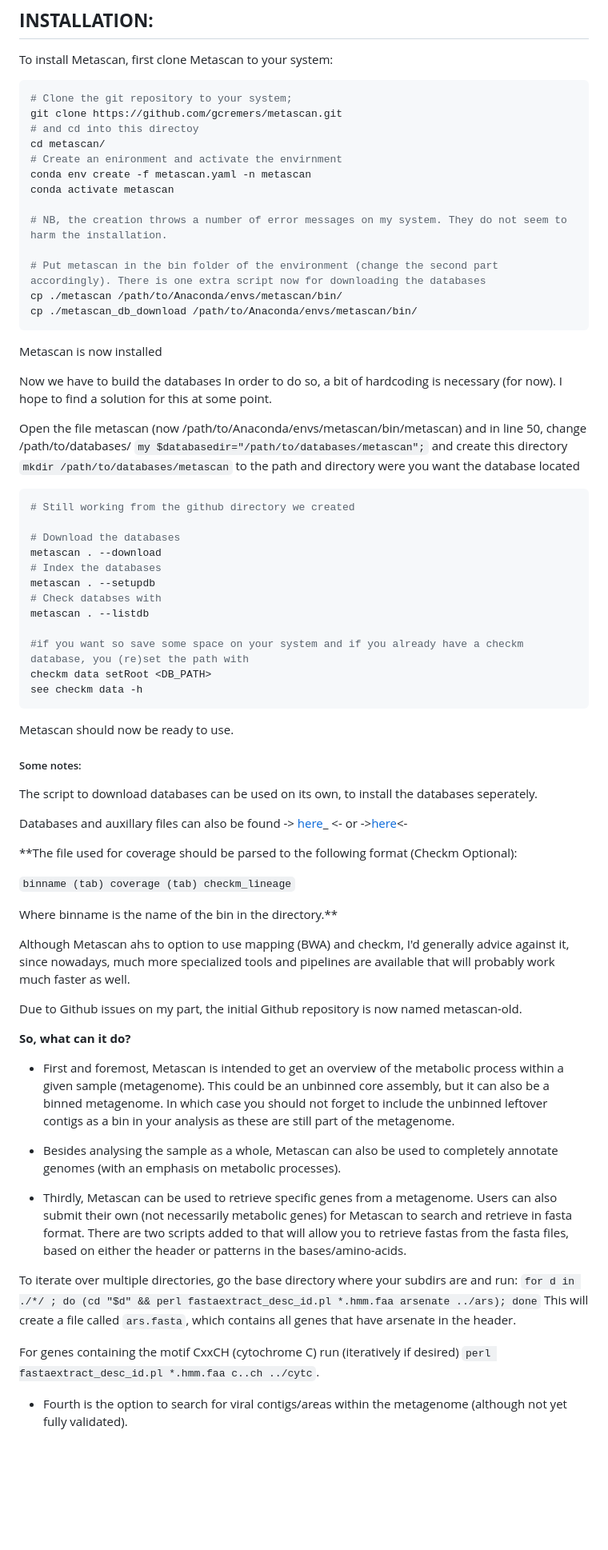
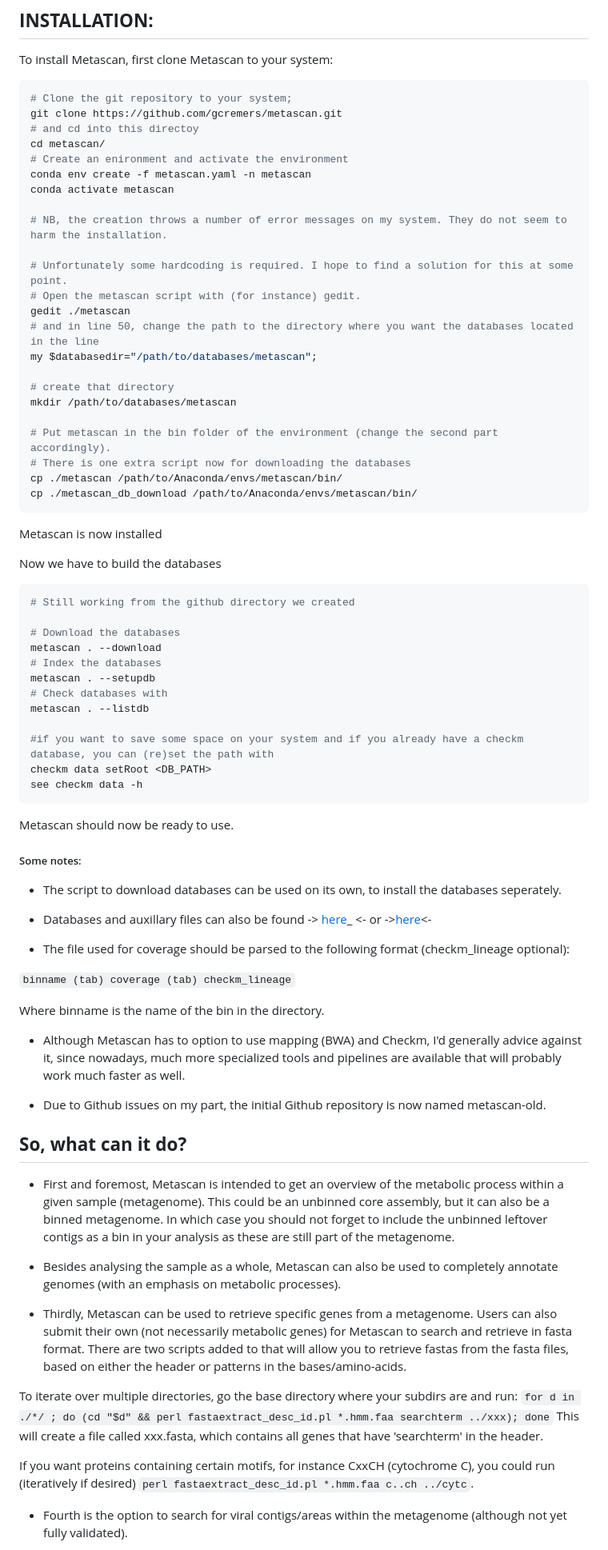
Before and after one commit to gcremers/metascan, a Markdown page: README.md, the part around the change printed below. Shown: that part at 80% size. GitHub-like rendering; blank space fills up the shorter version.

````diff
--- a/README.md
+++ b/README.md
@@ -27,13 +27,23 @@ To install Metascan, first clone Metascan to your system:
 git clone https://github.com/gcremers/metascan.git
 # and cd into this directoy
 cd metascan/
-# Create an enironment and activate the envirnment
+# Create an enironment and activate the environment
 conda env create -f metascan.yaml -n metascan
 conda activate metascan
 
 # NB, the creation throws a number of error messages on my system. They do not seem to harm the installation.
 
-# Put metascan in the bin folder of the environment (change the second part accordingly). There is one extra script now for downloading the databases
+# Unfortunately some hardcoding is required. I hope to find a solution for this at some point.
+# Open the metascan script with (for instance) gedit.
+gedit ./metascan
+# and in line 50, change the path to the directory where you want the databases located in the line
+my $databasedir="/path/to/databases/metascan";
+
+# create that directory
+mkdir /path/to/databases/metascan
+
+# Put metascan in the bin folder of the environment (change the second part accordingly).
+# There is one extra script now for downloading the databases
 cp ./metascan /path/to/Anaconda/envs/metascan/bin/
 cp ./metascan_db_download /path/to/Anaconda/envs/metascan/bin/
 ```
@@ -41,13 +51,6 @@ cp ./metascan_db_download /path/to/Anaconda/envs/metascan/bin/
 Metascan is now installed
 
 Now we have to build the databases
-In order to do so, a bit of hardcoding is necessary (for now). I hope to find a solution for this at some point.
-
-Open the file metascan (now /path/to/Anaconda/envs/metascan/bin/metascan) and in line 50, change /path/to/databases/
-`my $databasedir="/path/to/databases/metascan";`
-and create this directory
-`mkdir /path/to/databases/metascan`
-to the path and directory were you want the database located
 
 ```bash
 # Still working from the github directory we created
@@ -56,10 +59,10 @@ to the path and directory were you want the database located
 metascan . --download
 # Index the databases
 metascan . --setupdb
-# Check databses with
+# Check databases with
 metascan . --listdb
 
-#if you want so save some space on your system and if you already have a checkm database, you (re)set the path with
+#if you want to save some space on your system and if you already have a checkm database, you can (re)set the path with
 checkm data setRoot <DB_PATH>
 see checkm data -h
 ```
@@ -69,23 +72,22 @@ Metascan should now be ready to use.
 ##### Some notes:
 
 
-The script to download databases can be used on its own, to install the databases seperately.
+* The script to download databases can be used on its own, to install the databases seperately.
 
-Databases and auxillary files can also be found -> [here](https://www.microbiology.science.ru.nl/gcremers/)_ <- or ->[here](https://zenodo.org/record/6365663)<-
+* Databases and auxillary files can also be found -> [here](https://www.microbiology.science.ru.nl/gcremers/)_ <- or ->[here](https://zenodo.org/record/6365663)<-
 
-**The file used for coverage should be parsed to the following format (Checkm Optional):
+* The file used for coverage should be parsed to the following format (checkm_lineage optional):
 
 `binname (tab) coverage (tab) checkm_lineage`
 
-Where binname is the name of the bin in the directory.**
+Where binname is the name of the bin in the directory.
+
+* Although Metascan has to option to use mapping (BWA) and Checkm, I'd generally advice against it, since nowadays, much more specialized tools and pipelines are available that will probably work much faster as well.
+
+* Due to Github issues on my part, the initial Github repository is now named metascan-old.
 
 
-Although Metascan ahs to option to use mapping (BWA) and checkm, I'd generally advice against it, since nowadays, much more specialized tools and pipelines are available that will probably work much faster as well.
-
-Due to Github issues on my part, the initial Github repository is now named metascan-old.
-
-
-**So, what can it do?**
+## **So, what can it do?**
 
 
 - First and foremost, Metascan is intended to get an overview of the metabolic process within a given sample (metagenome). This could be an unbinned core assembly, but it can also be a binned metagenome. In which case you should not forget to include the unbinned leftover contigs as a bin in your analysis as these are still part of the metagenome.
@@ -95,10 +97,10 @@ Due to Github issues on my part, the initial Github repository is now named meta
 - Thirdly, Metascan can be used to retrieve specific genes from a metagenome. Users can also submit their own (not necessarily metabolic genes) for Metascan to search and retrieve in fasta format.
 There are two scripts added to that will allow you to retrieve fastas from the fasta files, based on either the header or patterns in the bases/amino-acids.
 
-To iterate over multiple directories, go the base directory where your subdirs are and run: `for d in ./*/ ; do (cd "$d" && perl fastaextract_desc_id.pl *.hmm.faa arsenate ../ars); done`
-This will create a file called `ars.fasta`, which contains all genes that have arsenate in the header.
+To iterate over multiple directories, go the base directory where your subdirs are and run: `for d in ./*/ ; do (cd "$d" && perl fastaextract_desc_id.pl *.hmm.faa searchterm ../xxx); done`
+This will create a file called xxx.fasta, which contains all genes that have 'searchterm' in the header.
 
-For genes containing the motif CxxCH (cytochrome C) run (iteratively if desired) `perl fastaextract_desc_id.pl *.hmm.faa c..ch ../cytc`.
+If you want proteins containing certain motifs, for instance CxxCH (cytochrome C), you could run (iteratively if desired) `perl fastaextract_desc_id.pl *.hmm.faa c..ch ../cytc`.
 
 - Fourth is the option to search for viral contigs/areas within the metagenome (although not yet fully validated).
 
````
Also changed, not shown: other parts of README.md (+15 -7 lines).
